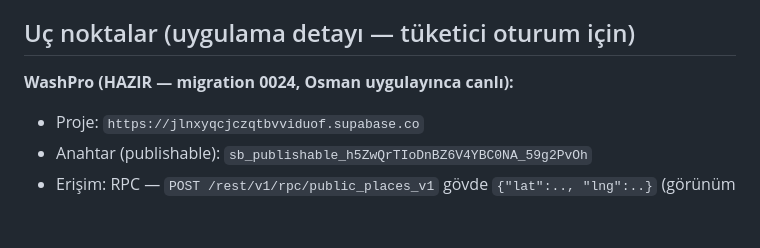
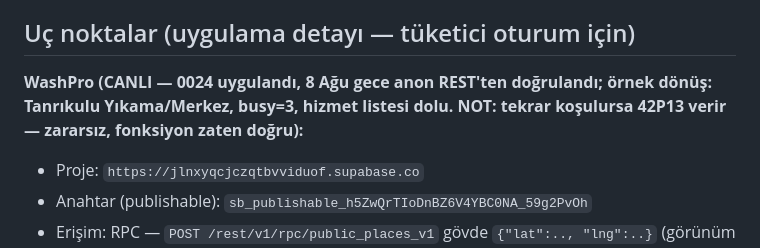
Before and after one commit to osmantanrikulu/tanrikuluapps-site, a Markdown page: docs/ORTAK-YER-SOZLESMESI.md, the part around the change. GitHub-like rendering; blank space fills up the shorter version.

Commit message:
Ortak harita: WashPro ucu da CANLI doğrulandı — iki uç tamam
Co-Authored-By: Claude Fable 5 <noreply@anthropic.com>

```diff
--- a/docs/ORTAK-YER-SOZLESMESI.md
+++ b/docs/ORTAK-YER-SOZLESMESI.md
@@ -85,7 +85,9 @@ ekranına `type=parking` gri ikincil pin katmanı (WashPro görev #45,
 
 ## Uç noktalar (uygulama detayı — tüketici oturum için)
 
-**WashPro (HAZIR — migration 0024, Osman uygulayınca canlı):**
+**WashPro (CANLI — 0024 uygulandı, 8 Ağu gece anon REST'ten doğrulandı;
+örnek dönüş: Tanrıkulu Yıkama/Merkez, busy=3, hizmet listesi dolu.
+NOT: tekrar koşulursa 42P13 verir — zararsız, fonksiyon zaten doğru):**
 - Proje: `https://jlnxyqcjczqtbvviduof.supabase.co`
 - Anahtar (publishable): `sb_publishable_h5ZwQrTIoDnBZ6V4YBC0NA_59g2PvOh`
 - Erişim: RPC — `POST /rest/v1/rpc/public_places_v1` gövde `{"lat":.., "lng":..}`
```
